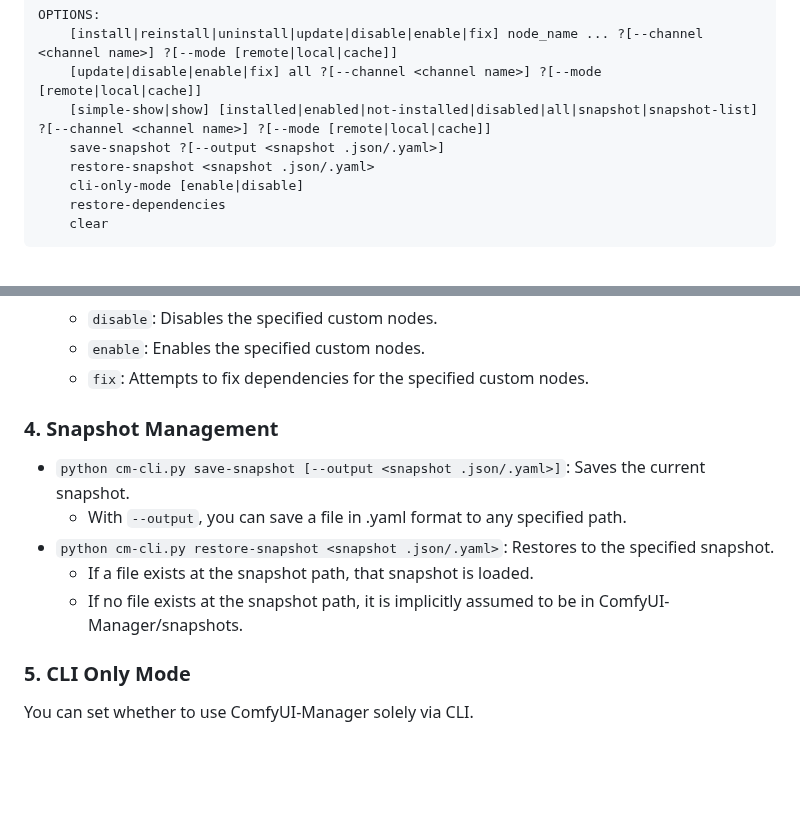
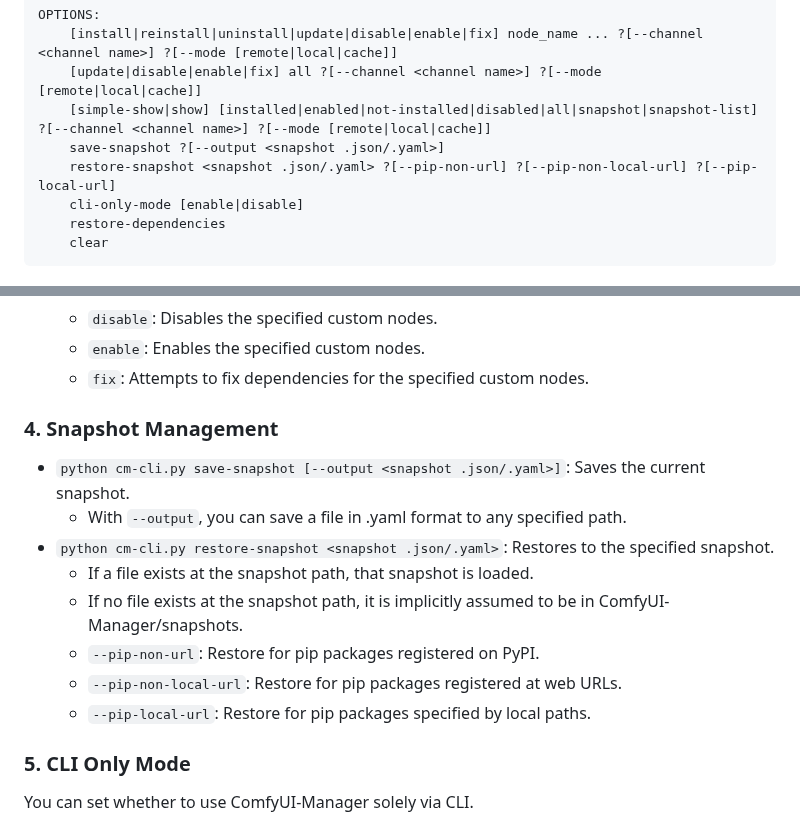
Before and after one commit to ltdrdata/ComfyUI-Manager, a Markdown page: docs/en/cm-cli.md, 2 parts joined by grey strips. Drawn GitHub-style; blank space fills up the shorter version.

```diff
--- a/docs/en/cm-cli.md
+++ b/docs/en/cm-cli.md
@@ -14,7 +14,7 @@ OPTIONS:
     [update|disable|enable|fix] all ?[--channel <channel name>] ?[--mode [remote|local|cache]]
     [simple-show|show] [installed|enabled|not-installed|disabled|all|snapshot|snapshot-list] ?[--channel <channel name>] ?[--mode [remote|local|cache]]
     save-snapshot ?[--output <snapshot .json/.yaml>]
-    restore-snapshot <snapshot .json/.yaml>
+    restore-snapshot <snapshot .json/.yaml> ?[--pip-non-url] ?[--pip-non-local-url] ?[--pip-local-url]
     cli-only-mode [enable|disable]
     restore-dependencies
     clear
@@ -112,12 +112,17 @@ ComfyUI-Loopchain
     * `enable`: Enables the specified custom nodes.
     * `fix`: Attempts to fix dependencies for the specified custom nodes.
 
+
 ### 4. Snapshot Management
 * `python cm-cli.py save-snapshot [--output <snapshot .json/.yaml>]`: Saves the current snapshot.
   * With `--output`, you can save a file in .yaml format to any specified path.
 * `python cm-cli.py restore-snapshot <snapshot .json/.yaml>`: Restores to the specified snapshot.
   * If a file exists at the snapshot path, that snapshot is loaded.
   * If no file exists at the snapshot path, it is implicitly assumed to be in ComfyUI-Manager/snapshots.
+  * `--pip-non-url`: Restore for pip packages registered on PyPI.
+  * `--pip-non-local-url`: Restore for pip packages registered at web URLs.
+  * `--pip-local-url`: Restore for pip packages specified by local paths.
+
 
 ### 5. CLI Only Mode
 
```
Also changed, not shown: docs/ko/cm-cli.md (+4 -1 lines).
